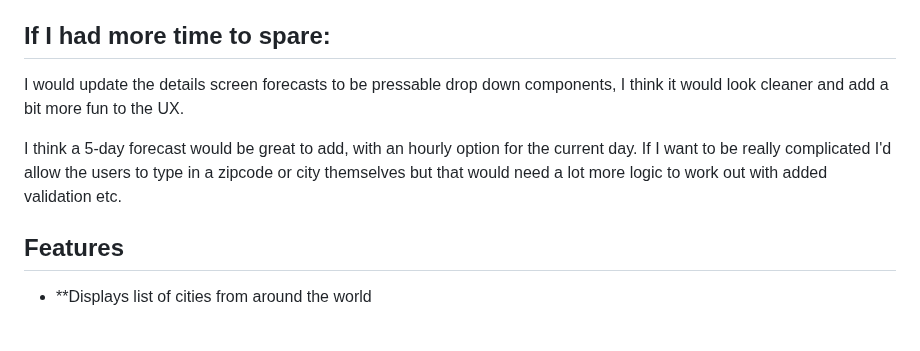
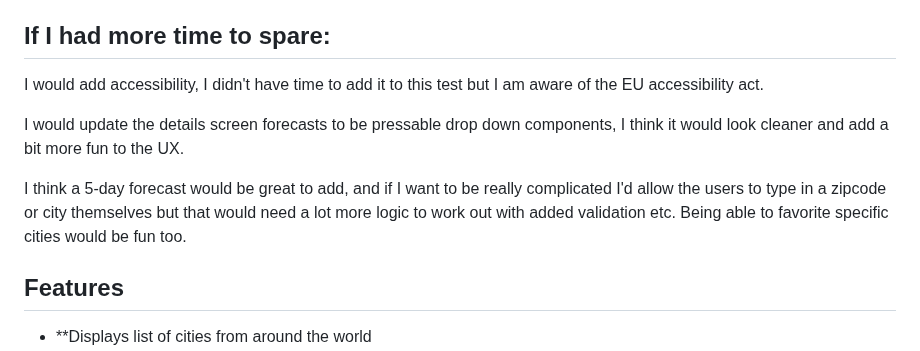
Before and after one commit to theCorgiCoder/a-simple-little-weather-app, a Markdown page: README.md, the part around the change. GitHub-like rendering; blank space fills up the shorter version.

```diff
--- a/README.md
+++ b/README.md
@@ -11,10 +11,12 @@ of mobile architecture. I am quite proud of the setup of my files and think I've
 
 ## If I had more time to spare:
 
+I would add accessibility, I didn't have time to add it to this test but I am aware of the EU accessibility act.
+
 I would update the details screen forecasts to be pressable drop down components, I think it would look cleaner and add a bit more fun to the UX.
 
-I think a 5-day forecast would be great to add, with an hourly option for the current day. If I want to be really complicated I'd allow the users to type in
-a zipcode or city themselves but that would need a lot more logic to work out with added validation etc.
+I think a 5-day forecast would be great to add, and if I want to be really complicated I'd allow the users to type in
+a zipcode or city themselves but that would need a lot more logic to work out with added validation etc. Being able to favorite specific cities would be fun too.
 
 ## Features
 
```
